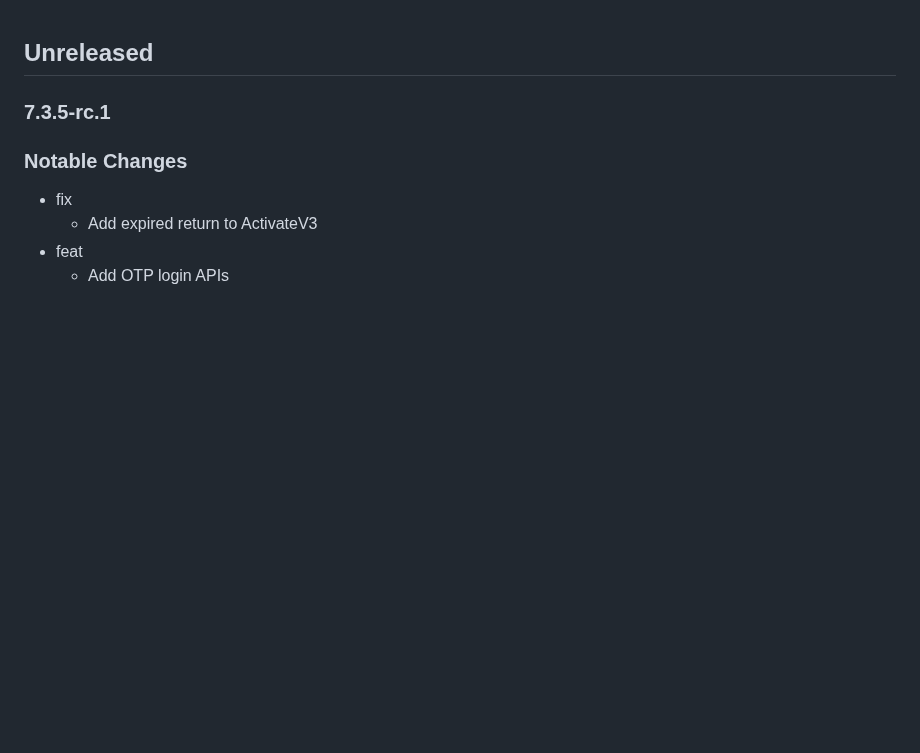
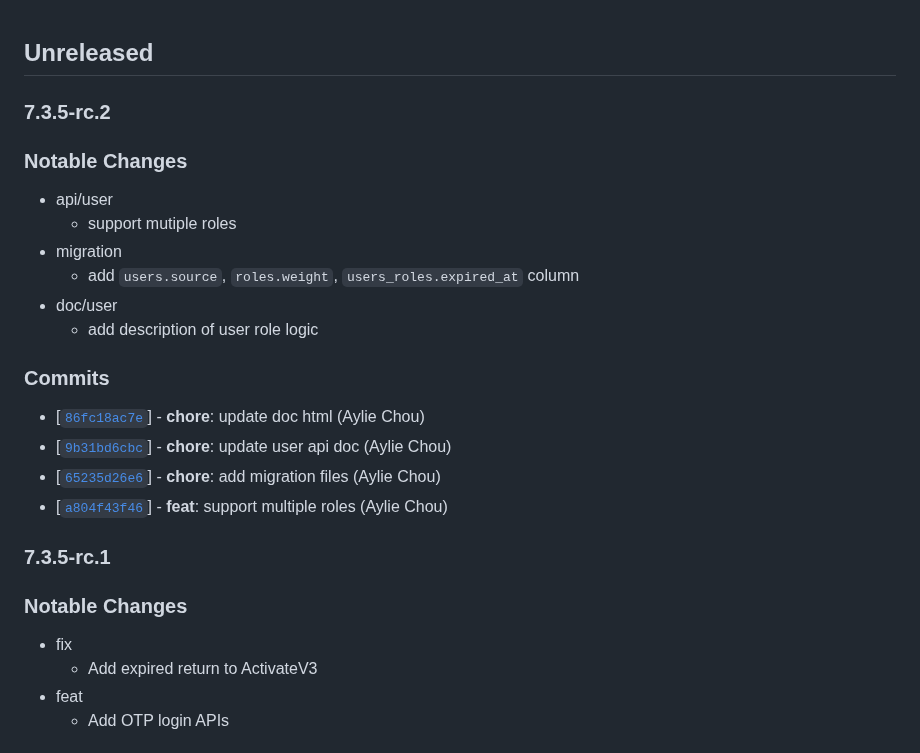
Before and after one commit to twreporter/go-api, a Markdown page: CHANGELOG.md, the part around the change. Drawn GitHub-style; blank space fills up the shorter version.

Commit message:
chore: bump version to v7.3.5-rc.2

```diff
--- a/CHANGELOG.md
+++ b/CHANGELOG.md
@@ -1,4 +1,22 @@
 ## Unreleased
+
+### 7.3.5-rc.2
+
+### Notable Changes
+
+- api/user
+  - support mutiple roles
+- migration
+  - add `users.source`, `roles.weight`, `users_roles.expired_at` column
+- doc/user
+  - add description of user role logic
+
+### Commits
+
+- [[`86fc18ac7e`](https://github.com/nodejs/node/commit/86fc18ac7e)] - **chore**: update doc html (Aylie Chou)
+- [[`9b31bd6cbc`](https://github.com/nodejs/node/commit/9b31bd6cbc)] - **chore**: update user api doc (Aylie Chou)
+- [[`65235d26e6`](https://github.com/nodejs/node/commit/65235d26e6)] - **chore**: add migration files (Aylie Chou)
+- [[`a804f43f46`](https://github.com/nodejs/node/commit/a804f43f46)] - **feat**: support multiple roles (Aylie Chou)
 
 ### 7.3.5-rc.1
 
```
